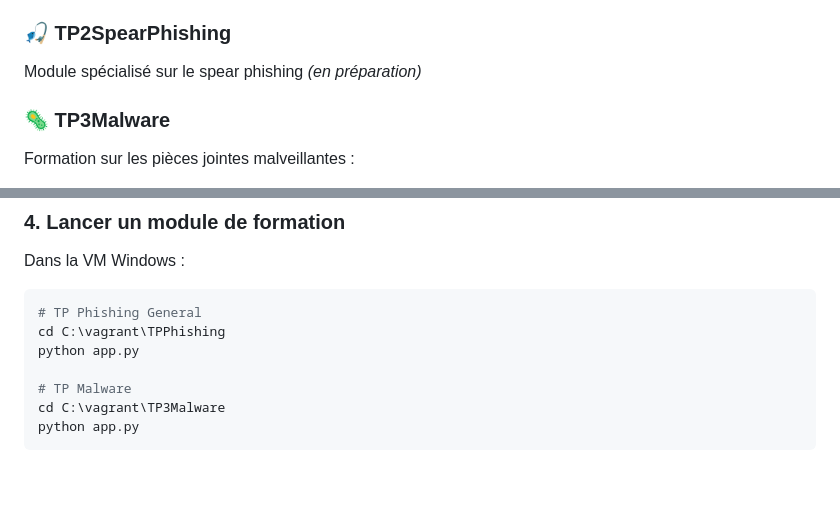
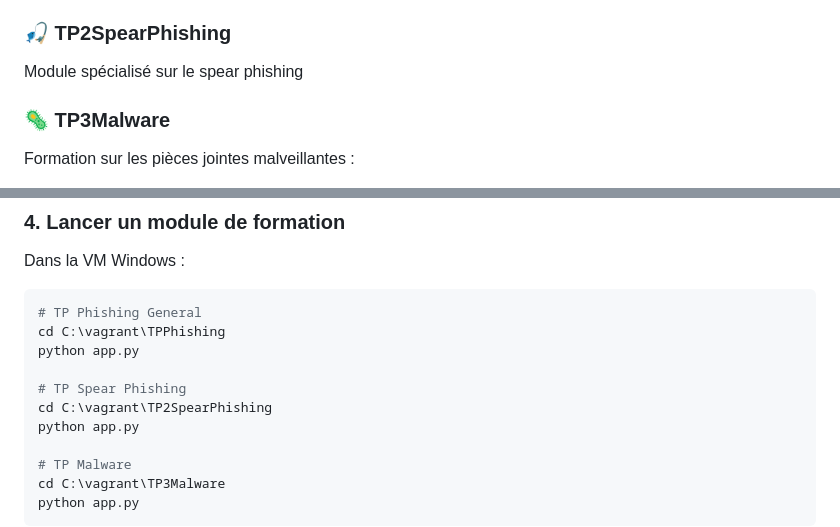
Before and after one commit to Farad77/CyberSec001, a Markdown page: README.md, 2 parts joined by grey strips. Rendered like a GitHub page; blank space fills up the shorter version.

Commit message:
docs: update TP2SpearPhishing instructions

````diff
--- a/README.md
+++ b/README.md
@@ -22,7 +22,7 @@ Formation générale sur la détection du phishing avec :
 - Système de progression et scores
 
 ### 🎣 TP2SpearPhishing
-Module spécialisé sur le spear phishing *(en préparation)*
+Module spécialisé sur le spear phishing
 
 ### 🦠 TP3Malware
 Formation sur les pièces jointes malveillantes :
@@ -81,6 +81,10 @@ Dans la VM Windows :
 ```bash
 # TP Phishing General
 cd C:\vagrant\TPPhishing
+python app.py
+
+# TP Spear Phishing
+cd C:\vagrant\TP2SpearPhishing
 python app.py
 
 # TP Malware
````
